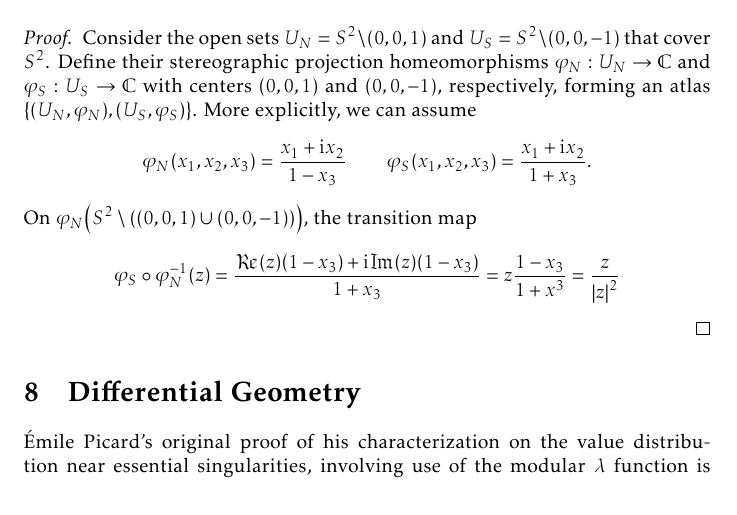
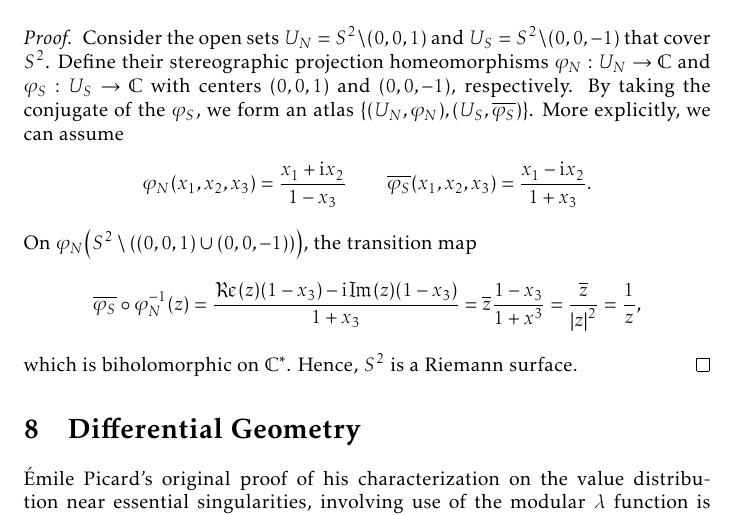
Before and after one commit to slipperking/complex-analysis-latex, a LaTeX document (main.tex): part of page 155 of 166, cut so that both start at the same text. Compiled offline with pdfLaTeX.

Commit message:
overleaf_to_git (Sat Aug 23 11:47:00 2025 -0700): update main.tex from r20449 to r20456

```diff
--- a/main.tex
+++ b/main.tex
@@ -3520,8 +3520,8 @@ We will now give some examples of Riemann surfaces (we will distinguish between
     The Riemann sphere \(S^2=\cbraces{\qty(x_1,x_2,x_3)\in\mathbb{R}^3}{x_1^2+x_2^2+x_3^2=1}\) is a Riemann surface.
 \end{example}
 \begin{proof}
-    Consider the open sets \(U_N=S^2\setminus (0,0,1)\) and \(U_S=S^2\setminus (0,0,-1)\) that cover \(S^2\). Define their stereographic projection homeomorphisms \(\varphi_N:U_N\to\mathbb{C}\) and \(\varphi_S:U_S\to\mathbb{C}\) with centers \((0,0,1)\) and \((0,0,-1)\), respectively, forming an atlas \(\qty{\qty(U_N, \varphi_N),\qty(U_S,\varphi_S)}\). More explicitly, we can assume \[\varphi_N(x_1,x_2,x_3)=\frac{x_1+\ii x_2}{1-x_3}\qquad\varphi_S(x_1,x_2,x_3)=\frac{x_1+\ii x_2}{1+x_3}.\]
-    On \(\varphi_N\qty(S^2\setminus\qty((0,0,1)\cup(0,0,-1)))\), the transition map \[\varphi_S\circ\varphi_N^{-1}(z)=\frac{\Re(z)\qty(1-x_3)+\ii\Im(z)\qty(1-x_3)}{1+x_3}=z\frac{1-x_3}{1+x^3}=\frac{z}{\abs{z}^2}\]
+    Consider the open sets \(U_N=S^2\setminus (0,0,1)\) and \(U_S=S^2\setminus (0,0,-1)\) that cover \(S^2\). Define their stereographic projection homeomorphisms \(\varphi_N:U_N\to\mathbb{C}\) and \(\varphi_S:U_S\to\mathbb{C}\) with centers \((0,0,1)\) and \((0,0,-1)\), respectively. By taking the conjugate of the \(\varphi_S\), we form an atlas \(\qty{\qty(U_N, \varphi_N),\qty(U_S,\overline{\varphi_S})}\). More explicitly, we can assume \[\varphi_N(x_1,x_2,x_3)=\frac{x_1+\ii x_2}{1-x_3}\qquad\overline{\varphi_S}(x_1,x_2,x_3)=\frac{x_1-\ii x_2}{1+x_3}.\]
+    On \(\varphi_N\qty(S^2\setminus\qty((0,0,1)\cup(0,0,-1)))\), the transition map \[\overline{\varphi_S}\circ\varphi_N^{-1}(z)=\frac{\Re(z)\qty(1-x_3)-\ii\Im(z)\qty(1-x_3)}{1+x_3}=\overline{z}\frac{1-x_3}{1+x^3}=\frac{\overline{z}}{\abs{z}^2}=\frac{1}{z},\] which is biholomorphic on \(\mathbb{C}^*\). Hence, \(S^2\) is a Riemann surface.
 \end{proof}
 \section{Differential Geometry}\label{sec:differentialgeometry}
 Émile Picard's original proof of his characterization on the value distribution near essential singularities, involving use of the modular \(\lambda\) function is generally considered to be too advanced in many elementary complex analysis courses. His results were later independently rediscovered using simpler methods.
```
Also changed, not shown: main.tex (2 more changed lines).
